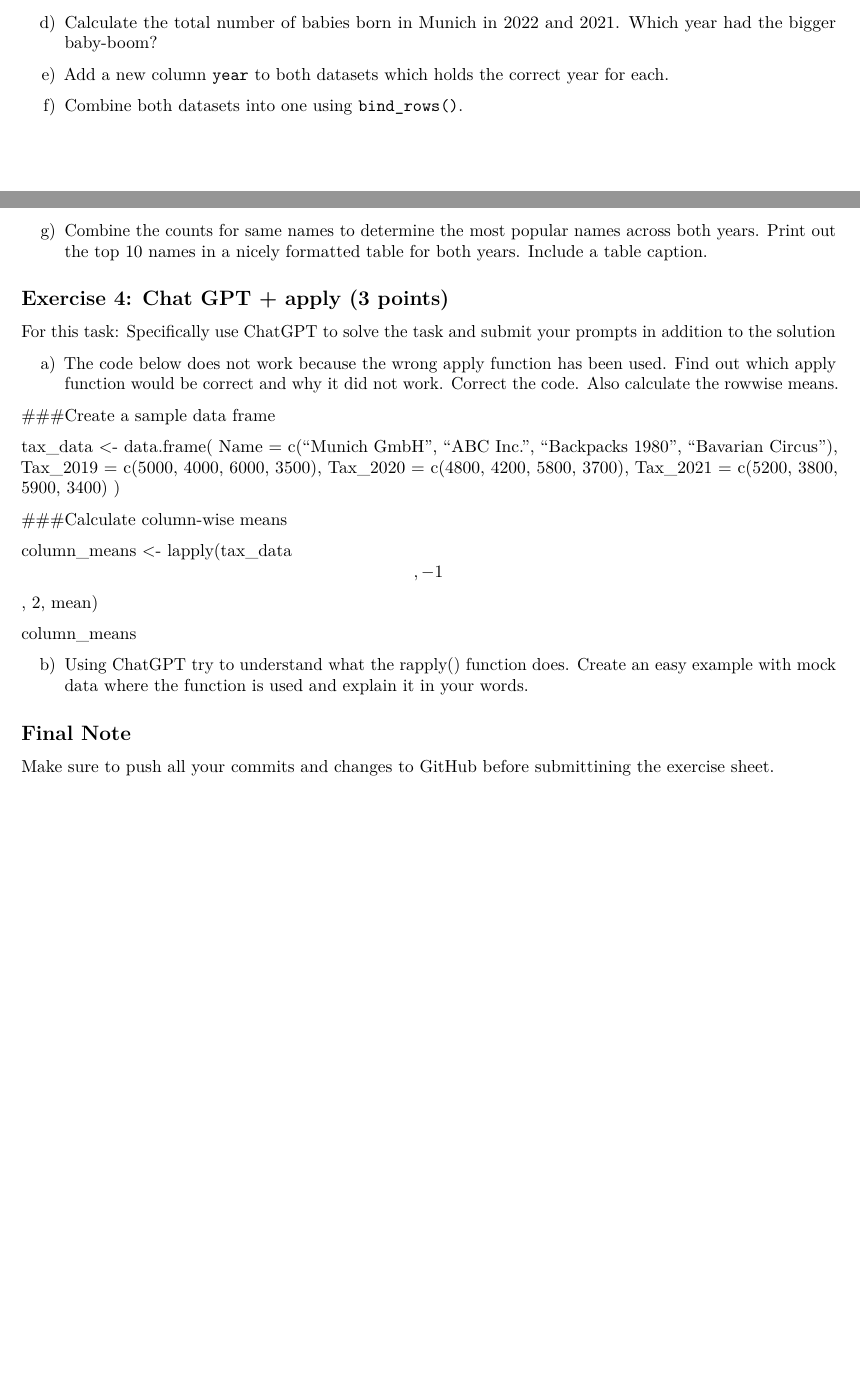
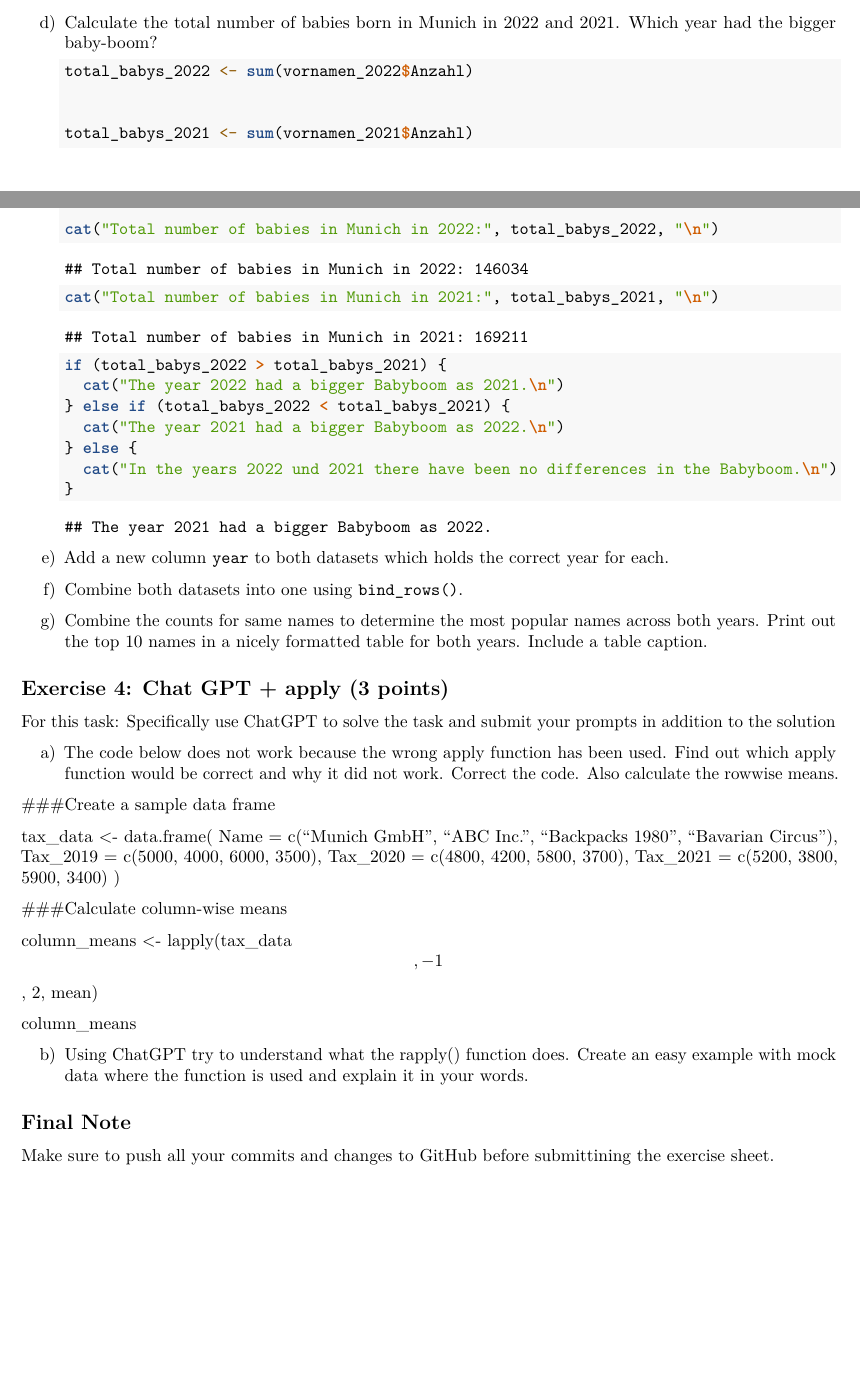
Before and after one commit to Amela61200/exeRcise-sheet-3, an R Markdown document (ExerciseSheet_3_Tutundzic.Rmd): two parts of pages 2 and 3 of 3, joined at a grey line, cut so that both start at the same text. Rendered offline with R 4.5, knitr and Pandoc, then LaTeX, with nearby package versions.

Commit message:
Baby-Boom

````diff
--- a/ExerciseSheet_3_Tutundzic.Rmd
+++ b/ExerciseSheet_3_Tutundzic.Rmd
@@ -128,14 +128,31 @@ c)  Load the data for both years into R. Check the type of the count
     vornamen_2022$Anzahl <- as.factor(vornamen_2022$Anzahl)
     vornamen_2022$Anzahl <- as.numeric(vornamen_2022$Anzahl)
     class(vornamen_2022$Anzahl)
-
-
-
-
     ```
 
 d)  Calculate the total number of babies born in Munich in 2022
     and 2021. Which year had the bigger baby-boom?
+
+    ```{r}
+
+    total_babys_2022 <- sum(vornamen_2022$Anzahl)
+
+
+    total_babys_2021 <- sum(vornamen_2021$Anzahl)
+
+    cat("Total number of babies in Munich in 2022:", total_babys_2022, "\n")
+    cat("Total number of babies in Munich in 2021:", total_babys_2021, "\n")
+
+
+    if (total_babys_2022 > total_babys_2021) {
+      cat("The year 2022 had a bigger Babyboom as 2021.\n")
+    } else if (total_babys_2022 < total_babys_2021) {
+      cat("The year 2021 had a bigger Babyboom as 2022.\n")
+    } else {
+      cat("In the years 2022 und 2021 there have been no differences in the Babyboom.\n")
+    }
+
+    ```
 
 e)  Add a new column `year` to both datasets which holds the correct
     year for each.
````
